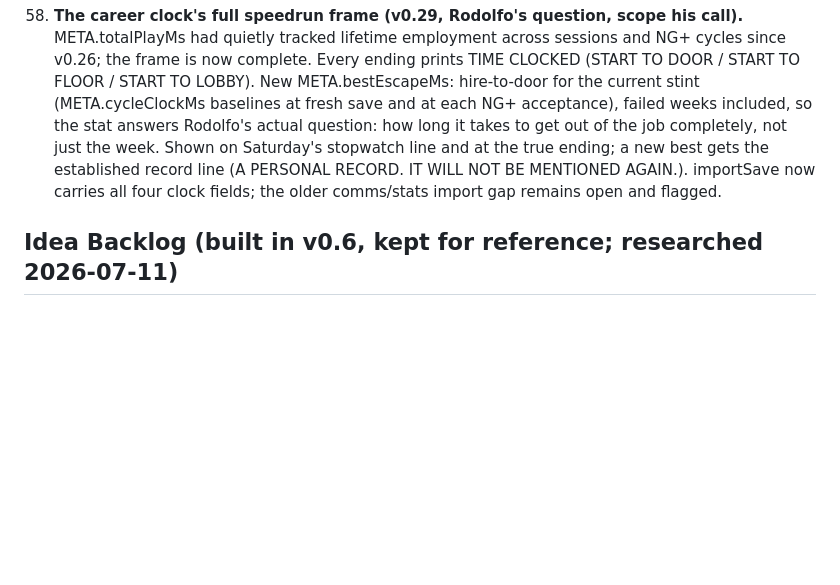
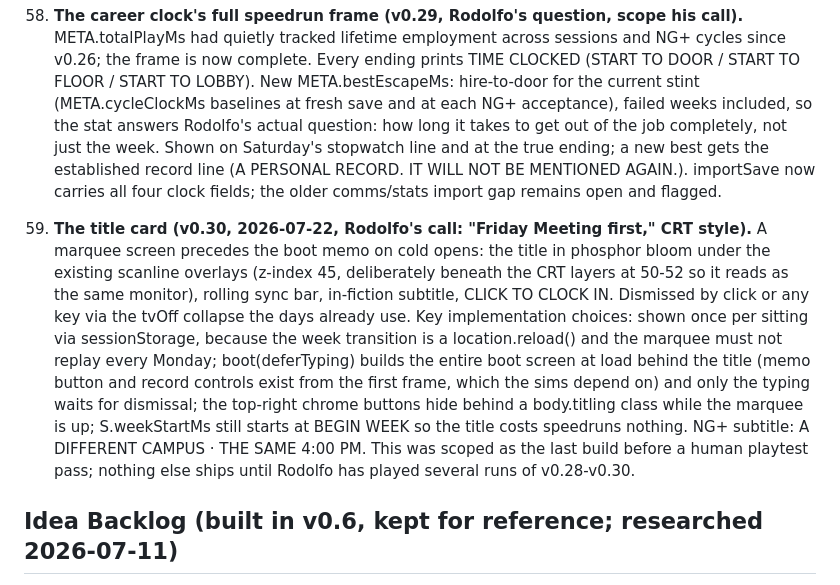
Before and after one commit to rograph/friday-meeting, a Markdown page: docs/Friday_Meeting_Design_Doc.md, the part around the change. Rendered like a GitHub page; blank space fills up the shorter version.

```diff
--- a/docs/Friday_Meeting_Design_Doc.md
+++ b/docs/Friday_Meeting_Design_Doc.md
@@ -274,6 +274,8 @@ Handbook's Agenda entry rewritten to describe the meter. Verified via the domina
 
 58. **The career clock's full speedrun frame (v0.29, Rodolfo's question, scope his call).** META.totalPlayMs had quietly tracked lifetime employment across sessions and NG+ cycles since v0.26; the frame is now complete. Every ending prints TIME CLOCKED (START TO DOOR / START TO FLOOR / START TO LOBBY). New META.bestEscapeMs: hire-to-door for the current stint (META.cycleClockMs baselines at fresh save and at each NG+ acceptance), failed weeks included, so the stat answers Rodolfo's actual question: how long it takes to get out of the job completely, not just the week. Shown on Saturday's stopwatch line and at the true ending; a new best gets the established record line (A PERSONAL RECORD. IT WILL NOT BE MENTIONED AGAIN.). importSave now carries all four clock fields; the older comms/stats import gap remains open and flagged.
 
+59. **The title card (v0.30, 2026-07-22, Rodolfo's call: "Friday Meeting first," CRT style).** A marquee screen precedes the boot memo on cold opens: the title in phosphor bloom under the existing scanline overlays (z-index 45, deliberately beneath the CRT layers at 50-52 so it reads as the same monitor), rolling sync bar, in-fiction subtitle, CLICK TO CLOCK IN. Dismissed by click or any key via the tvOff collapse the days already use. Key implementation choices: shown once per sitting via sessionStorage, because the week transition is a location.reload() and the marquee must not replay every Monday; boot(deferTyping) builds the entire boot screen at load behind the title (memo button and record controls exist from the first frame, which the sims depend on) and only the typing waits for dismissal; the top-right chrome buttons hide behind a body.titling class while the marquee is up; S.weekStartMs still starts at BEGIN WEEK so the title costs speedruns nothing. NG+ subtitle: A DIFFERENT CAMPUS · THE SAME 4:00 PM. This was scoped as the last build before a human playtest pass; nothing else ships until Rodolfo has played several runs of v0.28-v0.30.
+
 ## Idea Backlog (built in v0.6, kept for reference; researched 2026-07-11)
 Grounded in study of Papers Please (escalating rules, the inevitability of mistakes, personal stakes), Yuppie Psycho and Pager (familiar office turned wrong, obey-the-device pressure), The Stanley Parable (a narrator who presumes your choices), and roguelike-deckbuilder longevity findings (losses must be legible; unlocks extend engagement; pre-run modifiers reshape strategy).
 
```
Also changed, not shown: docs/CHANGELOG.md (+8 -0 lines).
